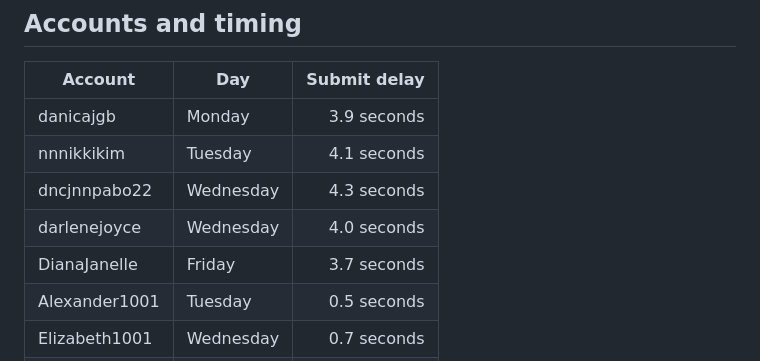
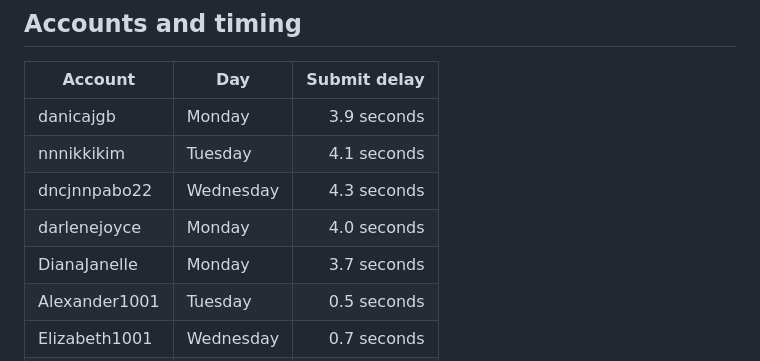
Before and after one commit to KYAHDJ/visiontap, a Markdown page: README.md, the part around the change. Drawn GitHub-style.

Commit message:
Move Diana and Darlene payouts to Monday

```diff
--- a/README.md
+++ b/README.md
@@ -11,8 +11,8 @@ It intentionally contains no ECNL passwords, Chrome cookies/profiles, SSH keys,
 | danicajgb | Monday | 3.9 seconds |
 | nnnikkikim | Tuesday | 4.1 seconds |
 | dncjnnpabo22 | Wednesday | 4.3 seconds |
-| darlenejoyce | Wednesday | 4.0 seconds |
-| DianaJanelle | Friday | 3.7 seconds |
+| darlenejoyce | Monday | 4.0 seconds |
+| DianaJanelle | Monday | 3.7 seconds |
 | Alexander1001 | Tuesday | 0.5 seconds |
 | Elizabeth1001 | Wednesday | 0.7 seconds |
 | DearTheodosia | Thursday | instant |
```
